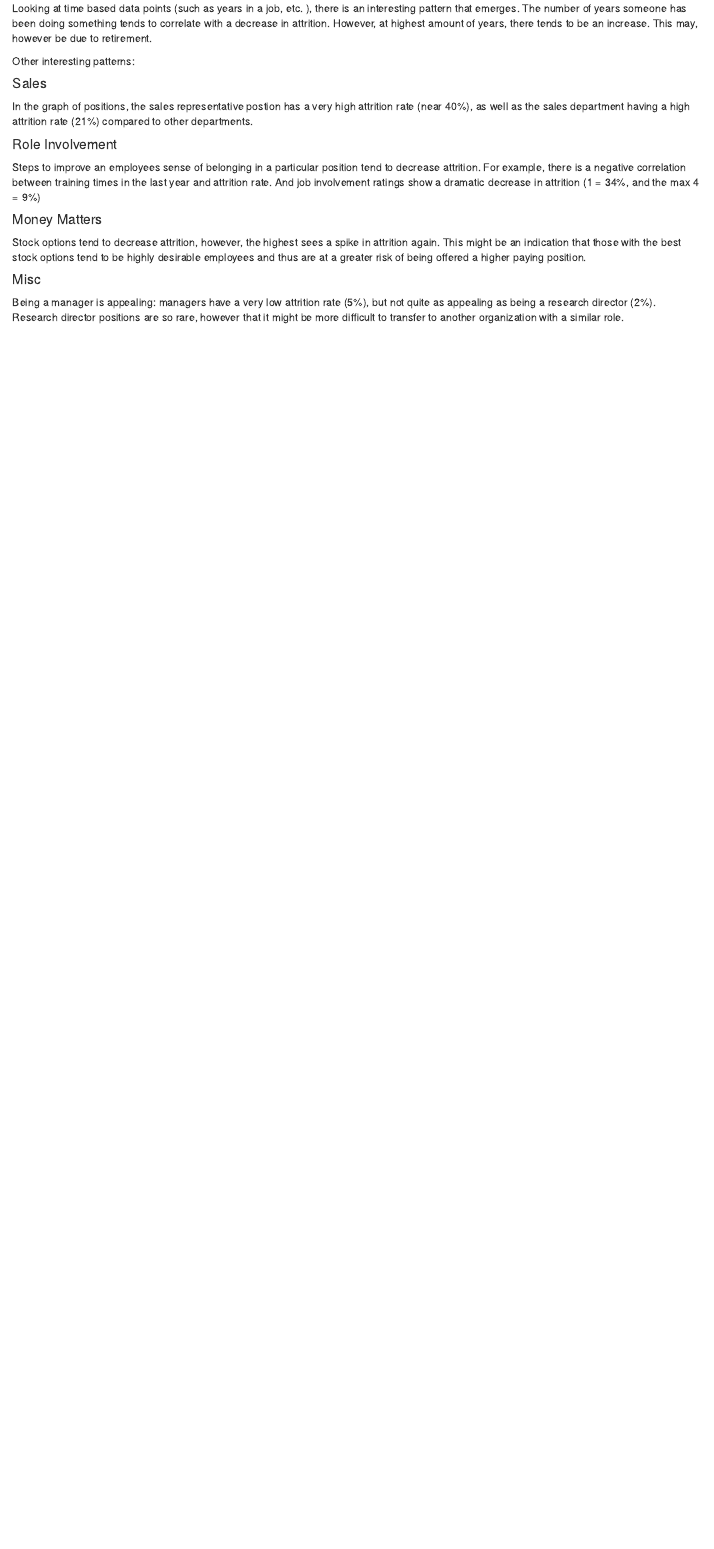
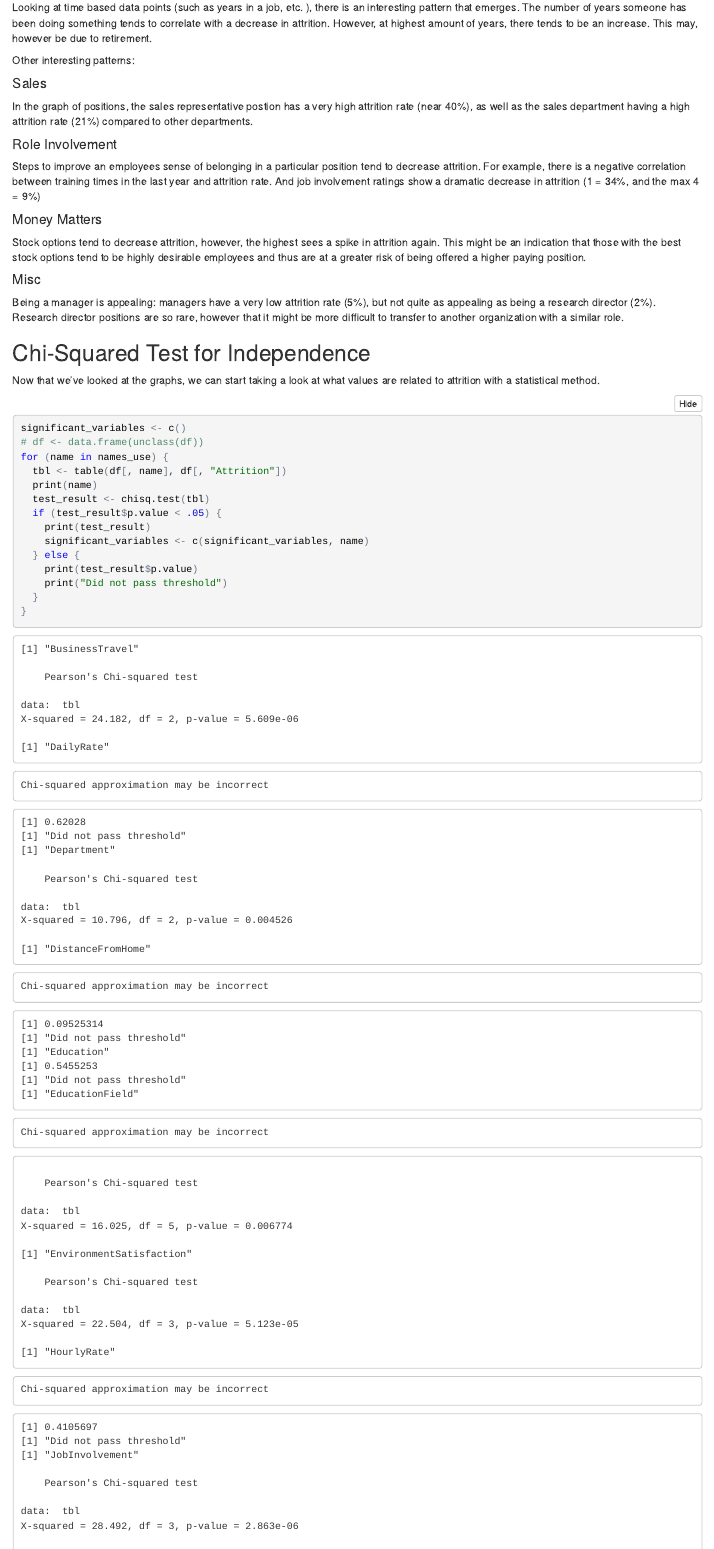
Before and after one commit to bmanry13/case_study_2, an R Markdown document (analysis/eda.Rmd): the page in a window 1100 px wide, from 2650 px down before the commit and from 7480 px down after it, so that both start at the same text. The pictures show the output file analysis/eda.nb.html that the author committed with the source, opened offline.

Commit message:
Added chi-square test

````diff
--- a/analysis/eda.Rmd
+++ b/analysis/eda.Rmd
@@ -141,3 +142,26 @@ Stock options tend to decrease attrition, however, the highest sees a spike in a
 
 #### Misc
 Being a manager is appealing: managers have a very low attrition rate (5%), but not quite as appealing as being a research director (2%). Research director positions are so rare, however that it might be more difficult to transfer to another organization with a similar role.
+
+## Chi-Squared Test for Independence
+Now that we've looked at the graphs, we can start taking a look at what values are related to attrition with a statistical method.
+
+```{r}
+significant_variables <- c()
+# df <- data.frame(unclass(df))
+for (name in names_use) {
+  tbl <- table(df[, name], df[, "Attrition"])
+  print(name)
+  test_result <- chisq.test(tbl)
+  if (test_result$p.value < .05) {
+    print(test_result)
+    significant_variables <- c(significant_variables, name)
+  } else {
+    print(test_result$p.value)
+    print("Did not pass threshold")
+  }
+}
+significant_variables
+```
+
+```{r}
````
Also changed, not shown: analysis/eda.nb.html, analysis/eda.Rmd (6 more changed lines).
